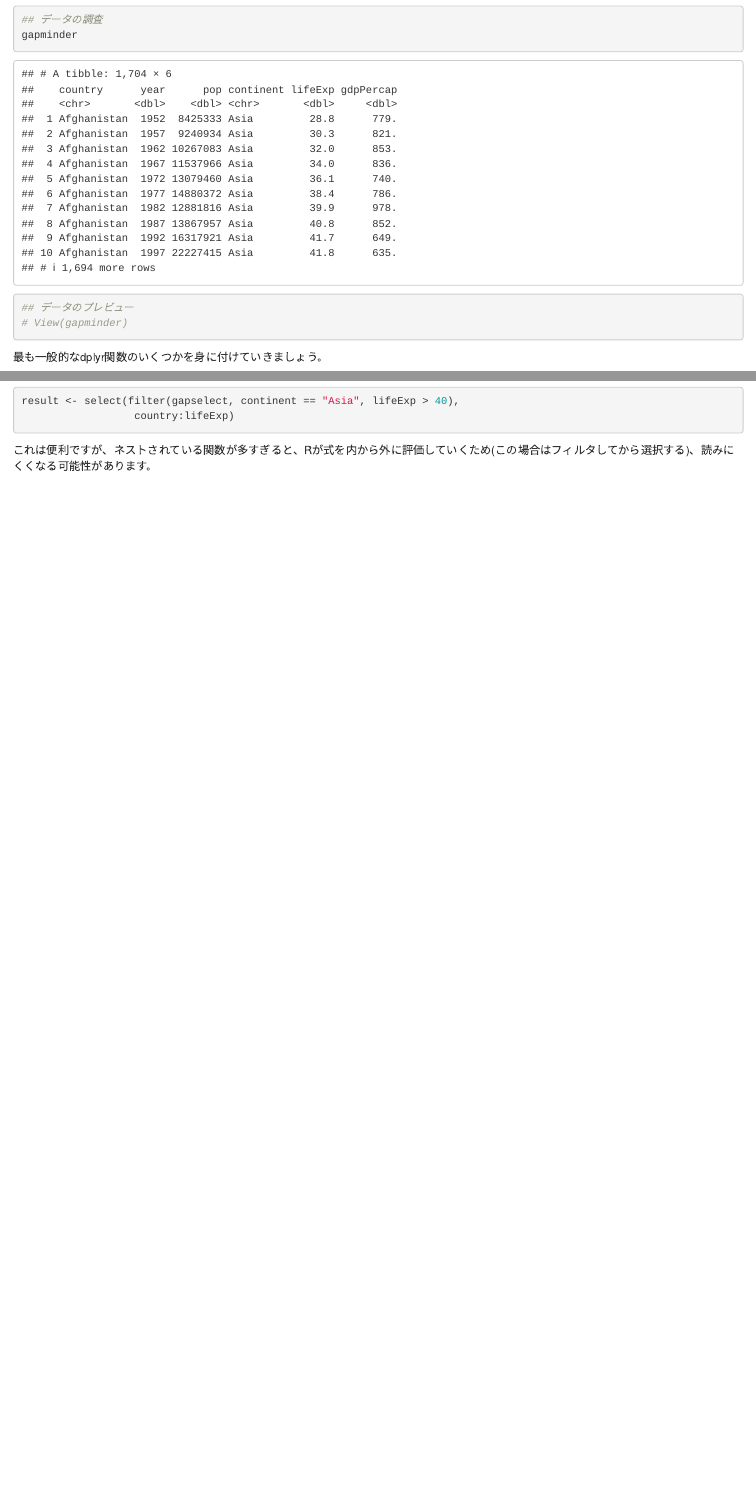
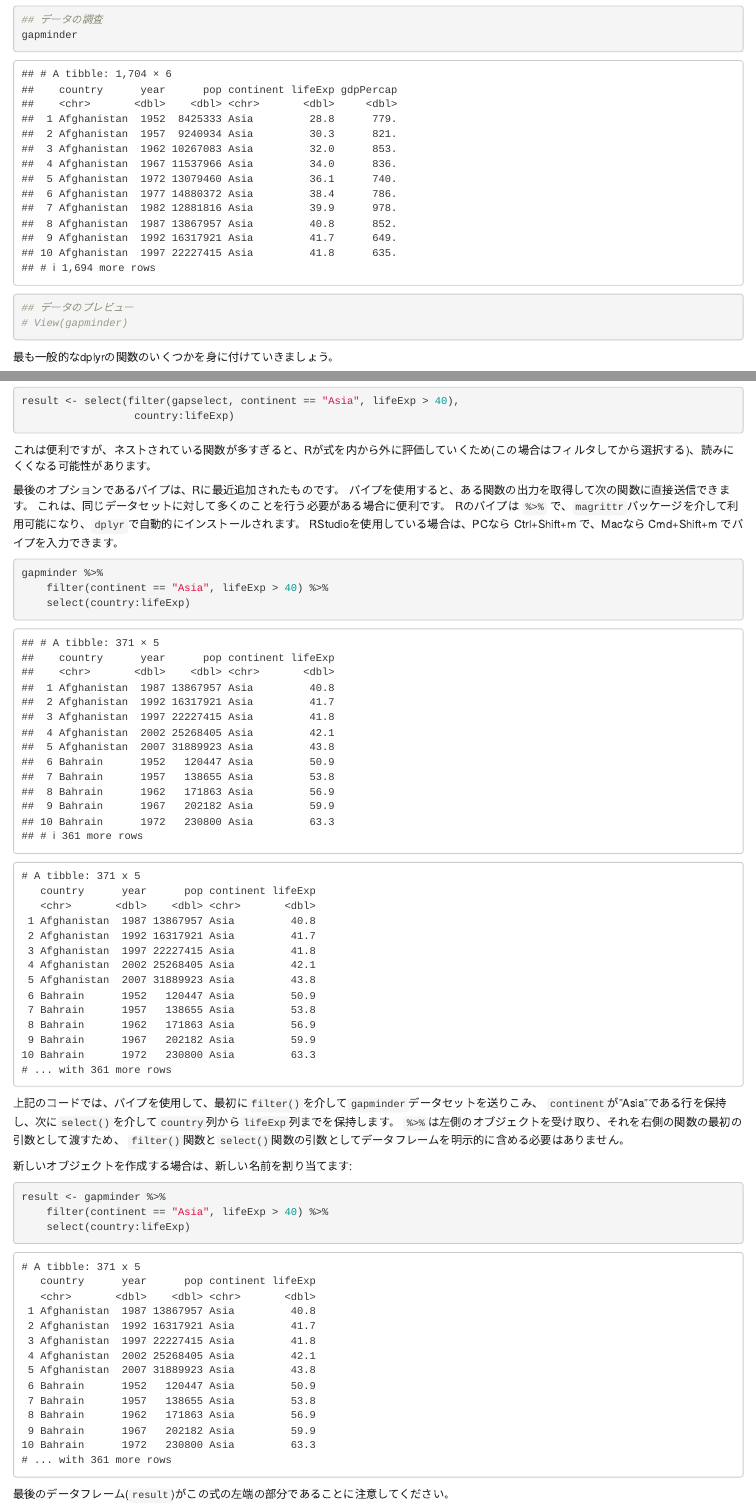
Before and after one commit to joelnitta/r-novice-gapminder-todai, an R Markdown document (episode_05.Rmd): the page in a window 1100 px wide, from 1040 px down, and a second part further down, joined at a grey line. Rendered offline with R 4.5, knitr and Pandoc, with nearby package versions.

Commit message:
Add pipe

````diff
--- a/episode_05.Rmd
+++ b/episode_05.Rmd
@@ -37,7 +37,7 @@ gapminder
 ## データのプレビュー
 # View(gapminder)
 ```
-最も一般的なdplyr関数のいくつかを身に付けていきましょう。
+最も一般的なdplyrの関数のいくつかを身に付けていきましょう。
 
 - `select()`: 部分列の取得
 - `filter()`: 条件に基づく部分行の取得
@@ -131,3 +131,64 @@ result <- select(filter(gapselect, continent == "Asia", lifeExp > 40),
 ```
 
 これは便利ですが、ネストされている関数が多すぎると、Rが式を内から外に評価していくため(この場合はフィルタしてから選択する)、読みにくくなる可能性があります。
+
+最後のオプションであるパイプは、Rに最近追加されたものです。
+パイプを使用すると、ある関数の出力を取得して次の関数に直接送信できます。
+これは、同じデータセットに対して多くのことを行う必要がある場合に便利です。
+Rのパイプは `%>%` で、`magrittr`パッケージを介して利用可能になり、`dplyr`で自動的にインストールされます。
+RStudioを使用している場合は、PCなら Ctrl+Shift+m で、Macなら Cmd+Shift+m でパイプを入力できます。
+
+```{r pipe}
+gapminder %>%
+    filter(continent == "Asia", lifeExp > 40) %>%
+    select(country:lifeExp)
+```
+
+```
+# A tibble: 371 x 5
+   country      year      pop continent lifeExp
+   <chr>       <dbl>    <dbl> <chr>       <dbl>
+ 1 Afghanistan  1987 13867957 Asia         40.8
+ 2 Afghanistan  1992 16317921 Asia         41.7
+ 3 Afghanistan  1997 22227415 Asia         41.8
+ 4 Afghanistan  2002 25268405 Asia         42.1
+ 5 Afghanistan  2007 31889923 Asia         43.8
+ 6 Bahrain      1952   120447 Asia         50.9
+ 7 Bahrain      1957   138655 Asia         53.8
+ 8 Bahrain      1962   171863 Asia         56.9
+ 9 Bahrain      1967   202182 Asia         59.9
+10 Bahrain      1972   230800 Asia         63.3
+# ... with 361 more rows
+```
+
+上記のコードでは、パイプを使用して、最初に`filter()`を介して`gapminder`データセットを送りこみ、
+`continent`が"Asia"である行を保持し、次に`select()`を介して`country`列から`lifeExp`列までを保持します。
+`%>%`は左側のオブジェクトを受け取り、それを右側の関数の最初の引数として渡すため、
+`filter()`関数と`select()`関数の引数としてデータフレームを明示的に含める必要はありません。
+
+新しいオブジェクトを作成する場合は、新しい名前を割り当てます:
+
+```{r assign-new-name}
+result <- gapminder %>%
+    filter(continent == "Asia", lifeExp > 40) %>%
+    select(country:lifeExp)
+```
+
+```
+# A tibble: 371 x 5
+   country      year      pop continent lifeExp
+   <chr>       <dbl>    <dbl> <chr>       <dbl>
+ 1 Afghanistan  1987 13867957 Asia         40.8
+ 2 Afghanistan  1992 16317921 Asia         41.7
+ 3 Afghanistan  1997 22227415 Asia         41.8
+ 4 Afghanistan  2002 25268405 Asia         42.1
+ 5 Afghanistan  2007 31889923 Asia         43.8
+ 6 Bahrain      1952   120447 Asia         50.9
+ 7 Bahrain      1957   138655 Asia         53.8
+ 8 Bahrain      1962   171863 Asia         56.9
+ 9 Bahrain      1967   202182 Asia         59.9
+10 Bahrain      1972   230800 Asia         63.3
+# ... with 361 more rows
+```
+
+最後のデータフレーム(`result`)がこの式の左端の部分であることに注意してください。
````
